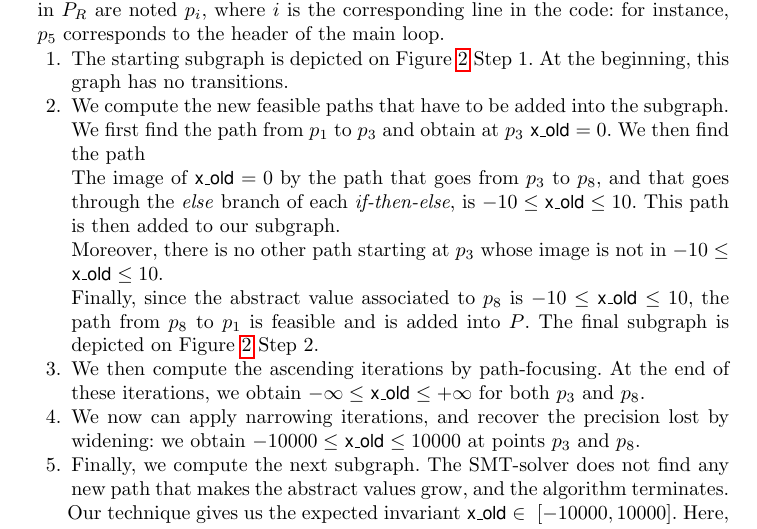
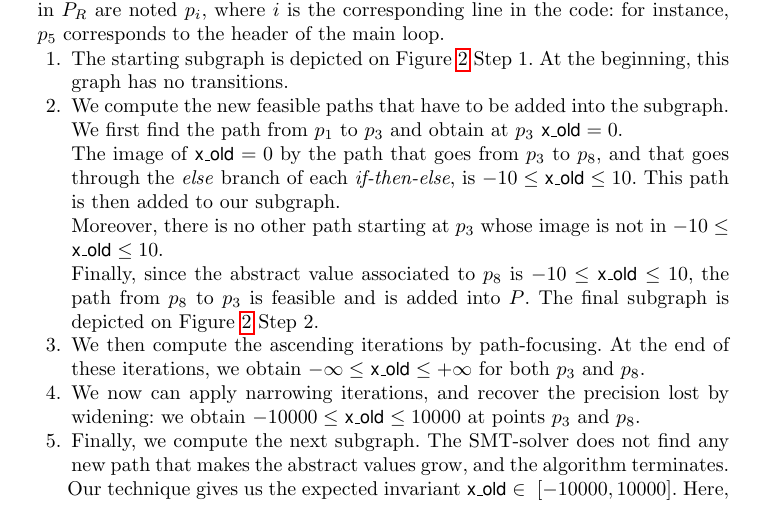
Before and after one commit to julienhenry/pagai, a LaTeX paper (papers/SAS2012/implicitization.tex): part of page 11 of 22, cut so that both start at the same text. Compiled offline with pdfLaTeX.

Commit message:
Deux typos

```diff
--- a/papers/SAS2012/implicitization.tex
+++ b/papers/SAS2012/implicitization.tex
@@ -653,7 +653,9 @@ loop.
 	\item
 		We compute the new feasible paths that have to be added into the
 		subgraph. We first find the path from $p_1$ to $p_3$ and obtain at $p_3$
-		$\lstinline|x_old| = 0$. We then find the path
+		$\lstinline|x_old| = 0$.
+                \MM{TODO: il y avait cette phrase pas finie `` We then
+                  find the path''. J'ai enlevé. C'est bon ?}
 
 		The image of $\lstinline|x_old| = 0$ by the path that goes from $p_3$ to
 		$p_8$, and that goes through the \emph{else} branch of each
@@ -664,7 +666,8 @@ loop.
 		image is not in $-10 \leq \lstinline|x_old| \leq 10$.
 
 		Finally, since the abstract value associated to $p_8$ is
-		$-10 \leq \lstinline|x_old| \leq 10$, the path from $p_8$ to $p_1$ is
+		$-10 \leq \lstinline|x_old| \leq 10$, the path from
+                $p_8$ to $p_3$\MM{TODO: y'avait $p_1$ ici, j'ai mis $p_3$, c'est bon ?} is
 		feasible and is added into $P$. The final subgraph is depicted on Figure
 		\ref{fig:example-graph} Step 2.
 
```
